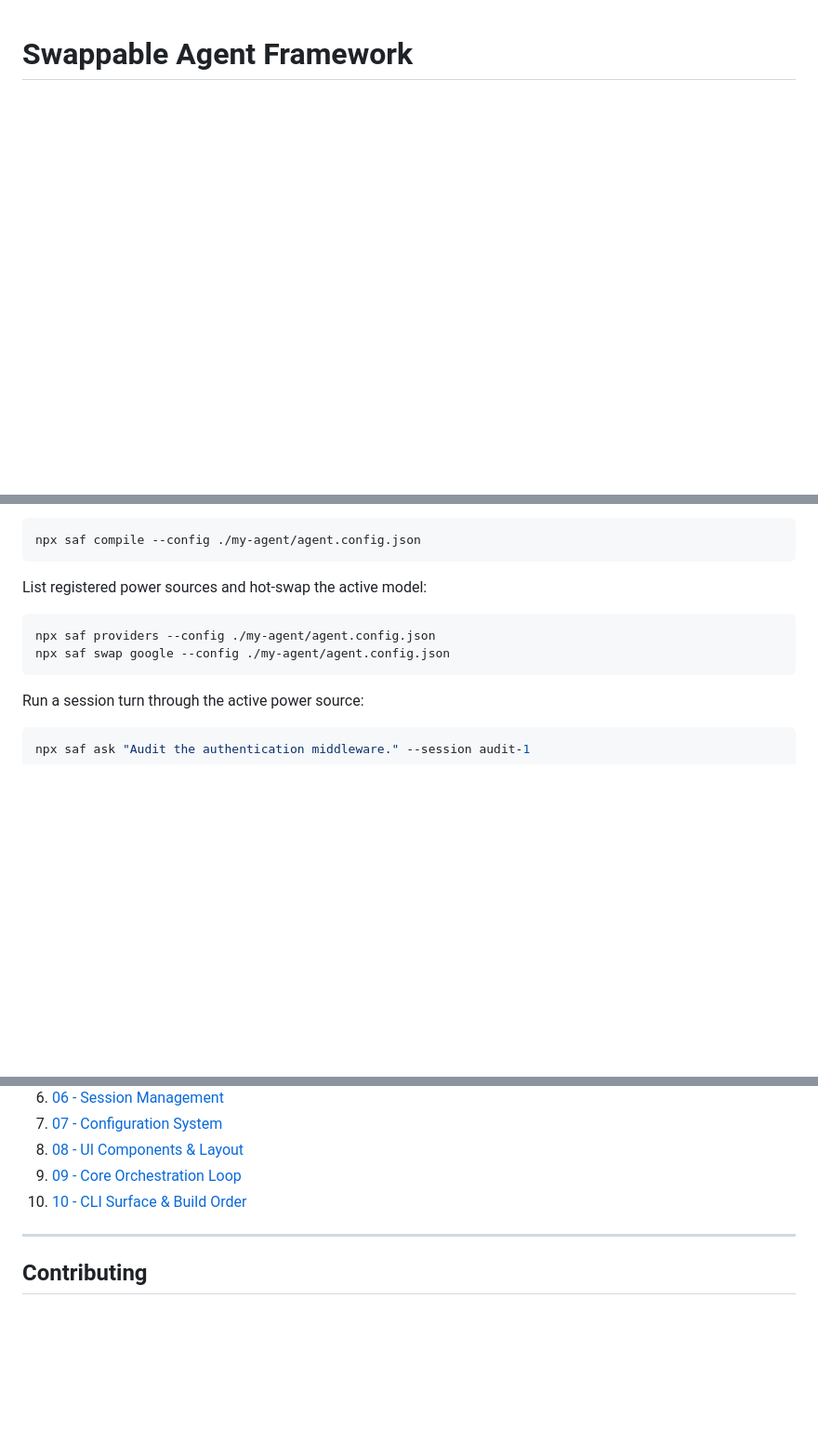
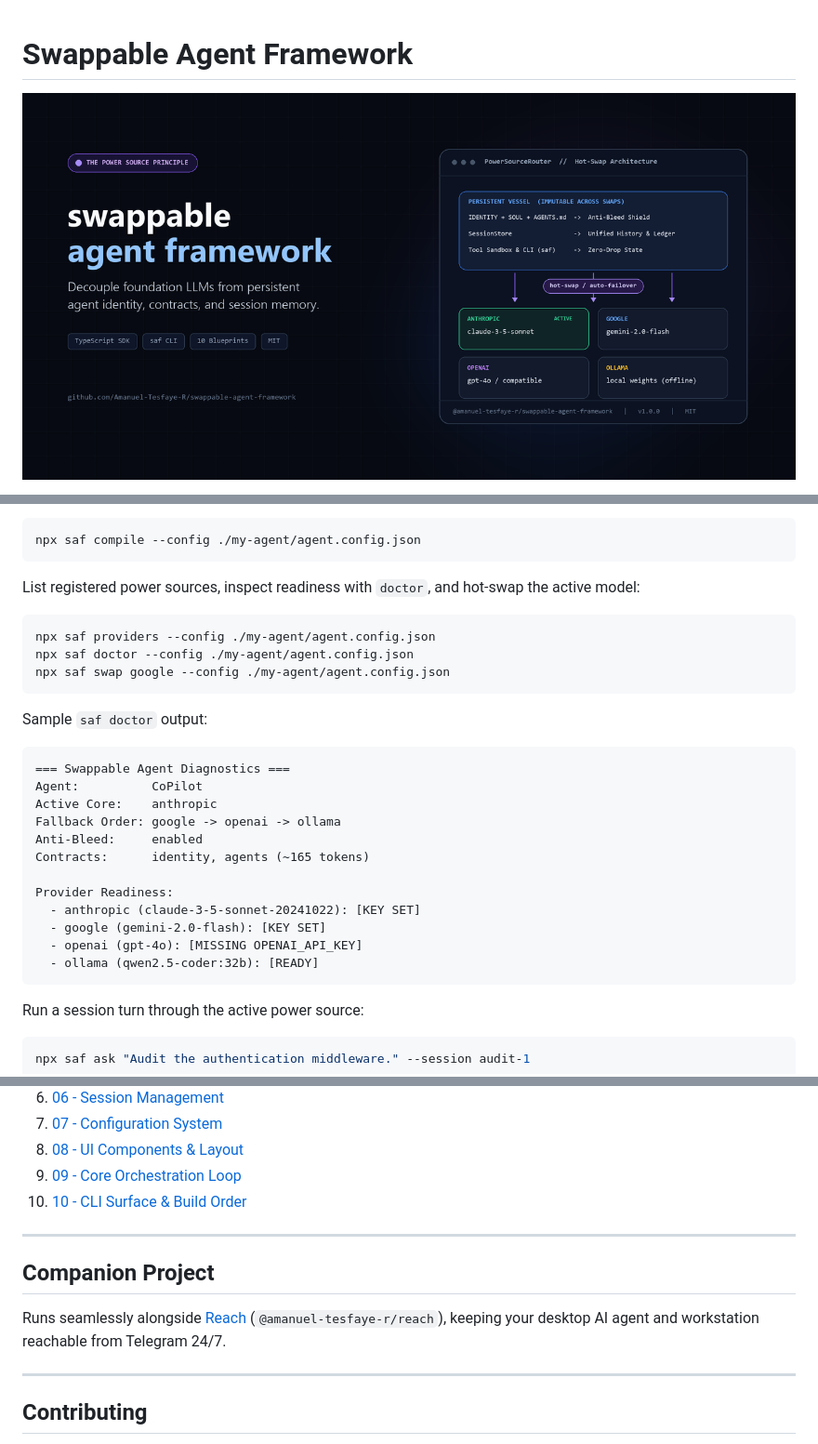
Before and after one commit to Amanuel-Tesfaye-R/swappable-agent-framework, a Markdown page: README.md, 3 parts joined by grey strips. Shown at 93% size. Rendered like a GitHub page; pictures changed too: .github/social-preview.png (added); blank space fills up the shorter version.

Commit message:
feat: add saf doctor command, 1280x640 hero banner, and Mermaid architecture diagram

````diff
--- a/README.md
+++ b/README.md
@@ -1,4 +1,6 @@
 # Swappable Agent Framework
+
+![Swappable Agent Framework: Decouple foundation LLMs from persistent identity](.github/social-preview.png)
 
 [![CI](https://github.com/Amanuel-Tesfaye-R/swappable-agent-framework/actions/workflows/ci.yml/badge.svg)](https://github.com/Amanuel-Tesfaye-R/swappable-agent-framework/actions)
 [![License: MIT](https://img.shields.io/badge/License-MIT-blue.svg)](LICENSE)
@@ -73,11 +77,29 @@ Compile your markdown contracts and inspect token footprint:
 npx saf compile --config ./my-agent/agent.config.json
 ```
 
-List registered power sources and hot-swap the active model:
+List registered power sources, inspect readiness with `doctor`, and hot-swap the active model:
 
 ```bash
 npx saf providers --config ./my-agent/agent.config.json
+npx saf doctor --config ./my-agent/agent.config.json
 npx saf swap google --config ./my-agent/agent.config.json
+```
+
+Sample `saf doctor` output:
+
+```text
+=== Swappable Agent Diagnostics ===
+Agent:          CoPilot
+Active Core:    anthropic
+Fallback Order: google -> openai -> ollama
+Anti-Bleed:     enabled
+Contracts:      identity, agents (~165 tokens)
+
+Provider Readiness:
+  - anthropic (claude-3-5-sonnet-20241022): [KEY SET]
+  - google (gemini-2.0-flash): [KEY SET]
+  - openai (gpt-4o): [MISSING OPENAI_API_KEY]
+  - ollama (qwen2.5-coder:32b): [READY]
 ```
 
 Run a session turn through the active power source:
@@ -153,6 +175,12 @@ Beyond the core SDK, `blueprints/` documents the complete 10-part architecture f
 
 ---
 
+## Companion Project
+
+Runs seamlessly alongside [Reach](https://github.com/Amanuel-Tesfaye-R/reach) (`@amanuel-tesfaye-r/reach`), keeping your desktop AI agent and workstation reachable from Telegram 24/7.
+
+---
+
 ## Contributing
 
 Pull requests for additional provider adapters (Mistral, Bedrock, Cohere), streaming parsers, and blueprint extensions are welcome. See [CONTRIBUTING.md](CONTRIBUTING.md) for development setup and PR guidelines.
````
Also changed, not shown: other parts of README.md (+16 -14 lines), 1 other file.
